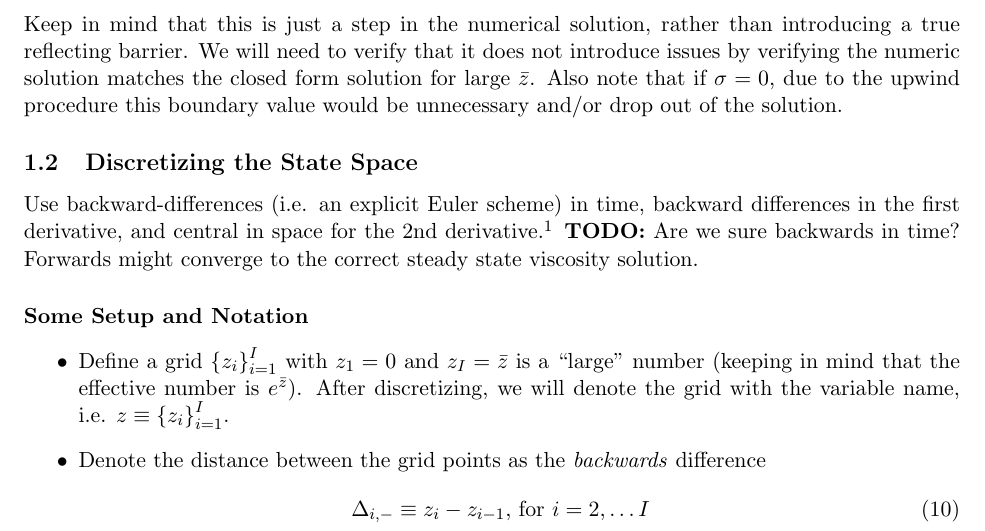
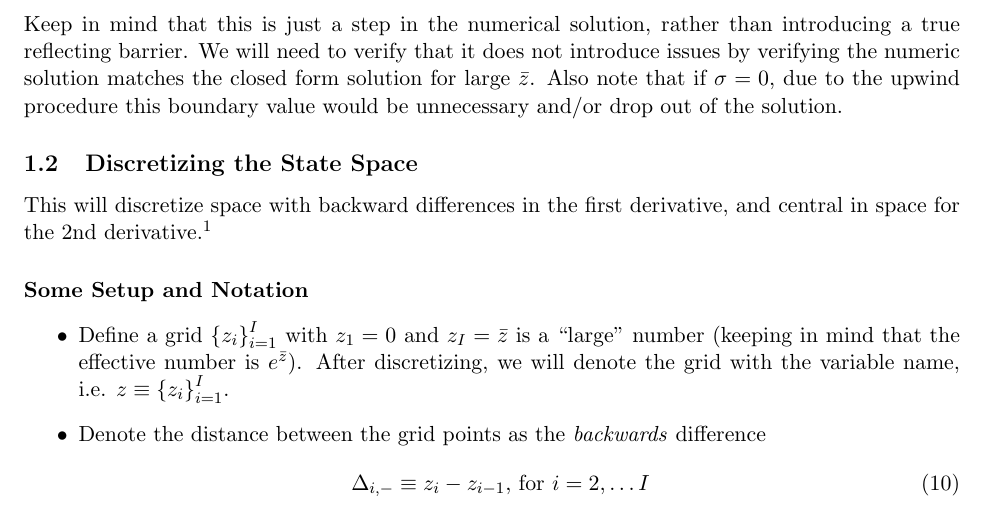
Before and after one commit to jlperla/PerlaTonettiWaugh.jl, a LaTeX document (docs/simplified_problem_notes.tex): part of page 2 of 14, cut so that both start at the same text. Compiled offline with pdfLaTeX.

Commit message:
Minor change to the document.

```diff
--- a/docs/simplified_problem_notes.tex
+++ b/docs/simplified_problem_notes.tex
@@ -54,7 +54,7 @@ While not listed above, in practice another boundary condition (e.g. transversal
 \end{align}
 Keep in mind that this is just a step in the numerical solution, rather than introducing a true reflecting barrier.  We will need to verify that it does not introduce issues by verifying the numeric solution matches the closed form solution for large $\bar{z}$.  Also note that if $\sigma = 0$, due to the upwind procedure this boundary value would be unnecessary and/or drop out of the solution.
 \subsection{Discretizing the State Space}\label{eq:discretization}
-Use backward-differences (i.e. an explicit Euler scheme) in time, backward differences in the first derivative, and central in space for the 2nd derivative.\footnote{Under a $g(t) > \gamma$ assumption (which may be a general requirement on parameter restrictions), the drift is negative, and the correct ``upwind'' finite difference scheme is always backwards.}  \textbf{TODO:} Are we sure backwards in time?  Forwards might converge to the correct steady state viscosity solution.
+This will discretize space with backward differences in the first derivative, and central in space for the 2nd derivative.\footnote{Under a $g(t) > \gamma$ assumption (which may be a general requirement on parameter restrictions), the drift is negative, and the correct ``upwind'' finite difference scheme is always backwards.}
 
 \paragraph{Some Setup and Notation}
 \begin{itemize}
```
